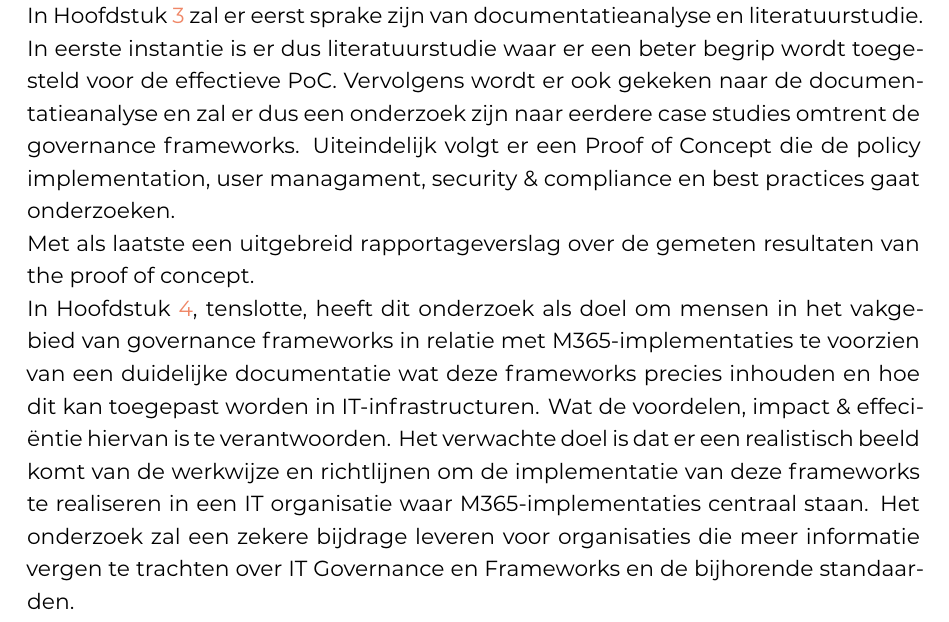
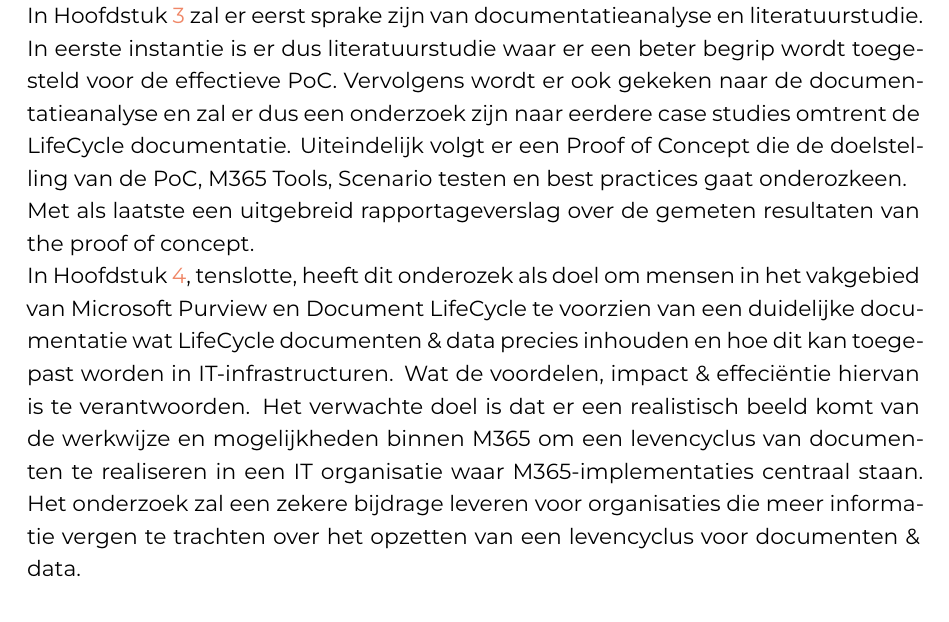
Before and after one commit to KevinBenoitt/bachelorproef, a LaTeX thesis (bachproef/FamilienaamVoornaamBP.tex, which reads bachproef/inleiding.tex): part of page 9 of 29, cut so that both start at the same text. Compiled offline with XeLaTeX; a LaTeX package or settings file that is missing is left out.

Commit message:
inleidingNieuwOnderwerp

```diff
--- a/bachproef/inleiding.tex
+++ b/bachproef/inleiding.tex
@@ -58,12 +58,13 @@
 Het kan voorkomen dat verschillende zaken die uitgelegd werden in de literatuurstudie misschien niet aan bod komen, dit zal voornamelijk zijn als er gekeken wordt naar de Proof of Concept (PoC) en men hier geen toevoeging aan ziet.
 
 In Hoofdstuk~\ref{ch:methodologie} zal er eerst sprake zijn van documentatieanalyse en literatuurstudie. In eerste instantie is er dus literatuurstudie waar er een beter begrip wordt toegesteld voor de effectieve PoC.
-Vervolgens wordt er ook gekeken naar de documentatieanalyse en zal er dus een onderzoek zijn naar eerdere case studies omtrent de governance frameworks.
-Uiteindelijk volgt er een Proof of Concept die de policy implementation, user managament, security \& compliance en best practices gaat onderzoeken.
+Vervolgens wordt er ook gekeken naar de documentatieanalyse en zal er dus een onderzoek zijn naar eerdere case studies omtrent de LifeCycle documentatie.
+Uiteindelijk volgt er een Proof of Concept die de doelstelling van de PoC, M365 Tools, Scenario testen en best practices gaat onderozkeen.
 
 Met als laatste een uitgebreid rapportageverslag over de gemeten resultaten van the proof of concept.
 
 % TODO: Vul hier aan voor je eigen hoofstukken, één of twee zinnen per hoofdstuk
 
-In Hoofdstuk~\ref{ch:conclusie}, tenslotte, heeft dit onderzoek  als doel om mensen in het vakgebied van governance frameworks in relatie met M365-implementaties te voorzien van een duidelijke documentatie wat deze frameworks precies inhouden en hoe dit kan toegepast worden in IT-infrastructuren. Wat de voordelen, impact \& effeciëntie hiervan is te verantwoorden. Het verwachte doel is dat er een realistisch beeld komt van de werkwijze en richtlijnen om de implementatie van deze frameworks te realiseren in een IT organisatie waar M365-implementaties centraal staan.
-Het onderzoek zal een zekere bijdrage leveren voor organisaties die meer informatie vergen te trachten over IT Governance en Frameworks en de bijhorende standaarden.
+
+In Hoofdstuk~\ref{ch:conclusie}, tenslotte, heeft dit onderozek als doel om mensen in het vakgebied van Microsoft Purview en Document LifeCycle te voorzien van een duidelijke documentatie wat LifeCycle documenten \& data precies inhouden en hoe dit kan toegepast worden in IT-infrastructuren. Wat de voordelen, impact \& effeciëntie hiervan is te verantwoorden. Het verwachte doel is dat er een realistisch beeld komt van de werkwijze en mogelijkheden binnen M365 om een levencyclus van documenten te realiseren in een IT organisatie waar M365-implementaties centraal staan.
+Het onderzoek zal een zekere bijdrage leveren voor organisaties die meer informatie vergen te trachten over het opzetten van een levencyclus voor documenten \& data.
```
